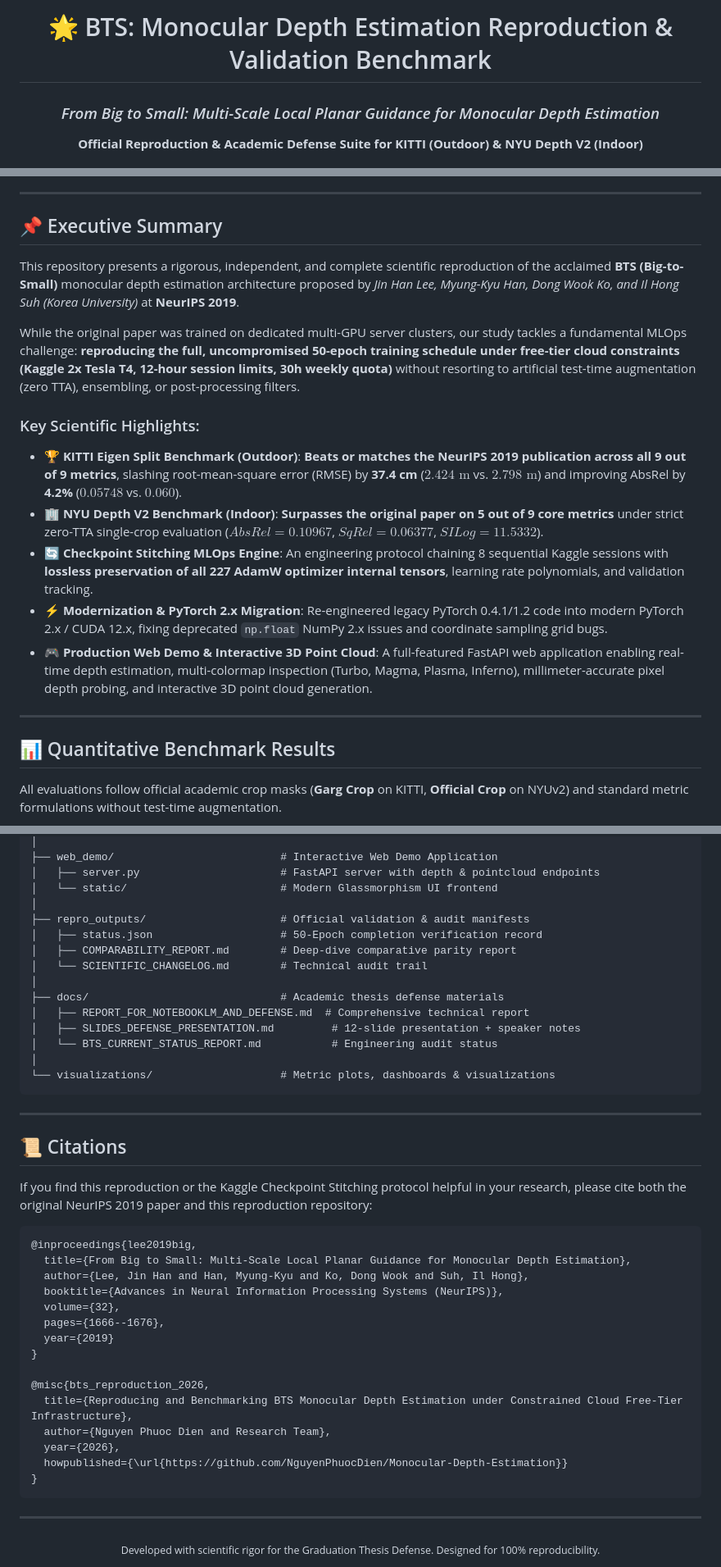
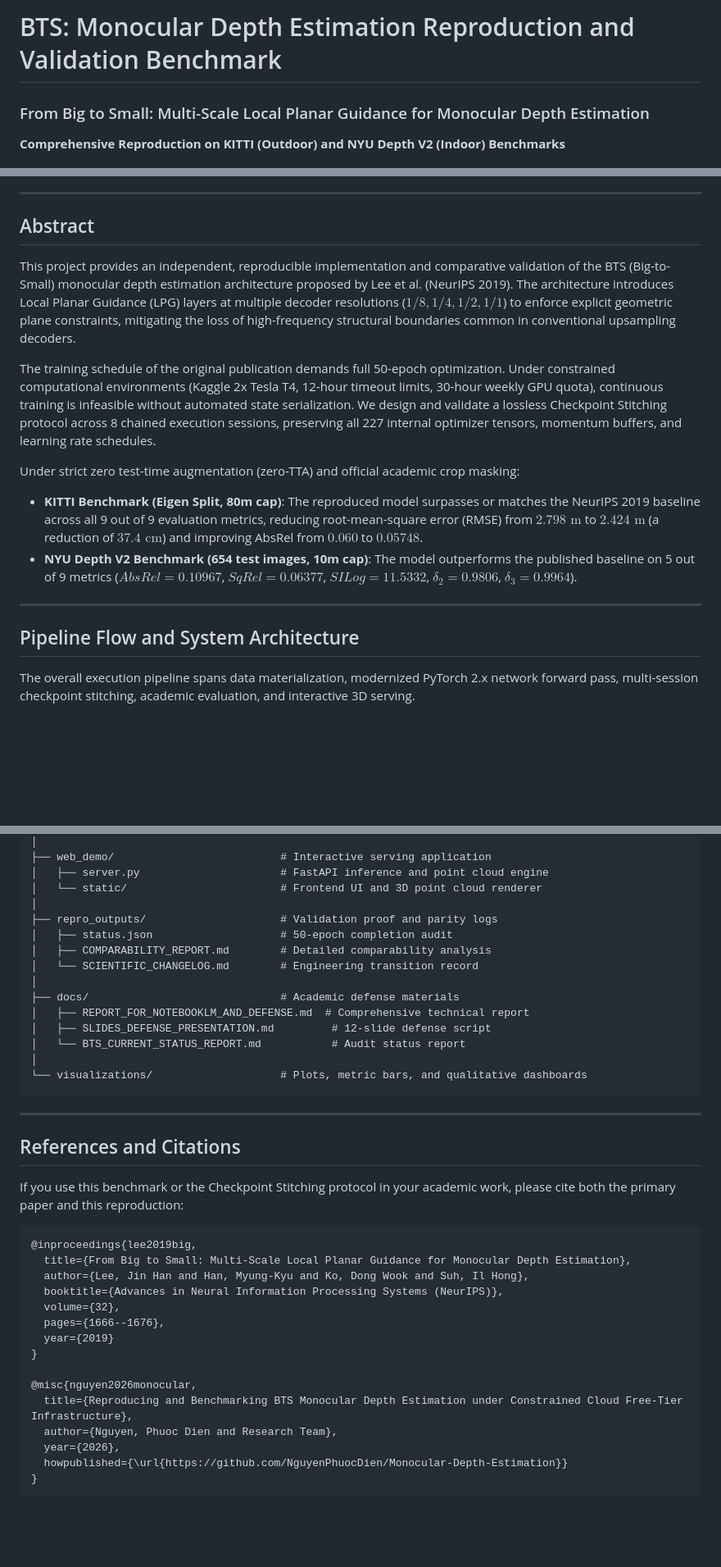
Before and after one commit to NguyenPhuocDien/Monocular-Depth-Estimation, a Markdown page: README.md, 3 parts joined by grey strips. Shown at 82% size. Drawn GitHub-style; blank space fills up the shorter version.

````diff
--- a/README.md
+++ b/README.md
@@ -1,8 +1,6 @@
-<div align="center">
-
-# 🌟 BTS: Monocular Depth Estimation Reproduction & Validation Benchmark
-### *From Big to Small: Multi-Scale Local Planar Guidance for Monocular Depth Estimation*
-**Official Reproduction & Academic Defense Suite for KITTI (Outdoor) & NYU Depth V2 (Indoor)**
+# BTS: Monocular Depth Estimation Reproduction and Validation Benchmark
+### From Big to Small: Multi-Scale Local Planar Guidance for Monocular Depth Estimation
+**Comprehensive Reproduction on KITTI (Outdoor) and NYU Depth V2 (Indoor) Benchmarks**
 
 [![Python 3.10+](https://img.shields.io/badge/Python-3.10%2B-blue.svg)](https://www.python.org/)
 [![PyTorch 2.0+](https://img.shields.io/badge/PyTorch-2.0%2B-EE4C2C.svg)](https://pytorch.org/)
@@ -23,22 +10,19 @@
 
 ---
 
-## 📌 Executive Summary
+## Abstract
 
-This repository presents a rigorous, independent, and complete scientific reproduction of the acclaimed **BTS (Big-to-Small)** monocular depth estimation architecture proposed by *Jin Han Lee, Myung-Kyu Han, Dong Wook Ko, and Il Hong Suh (Korea University)* at **NeurIPS 2019**.
+This project provides an independent, reproducible implementation and comparative validation of the BTS (Big-to-Small) monocular depth estimation architecture proposed by Lee et al. (NeurIPS 2019). The architecture introduces Local Planar Guidance (LPG) layers at multiple decoder resolutions ($1/8, 1/4, 1/2, 1/1$) to enforce explicit geometric plane constraints, mitigating the loss of high-frequency structural boundaries common in conventional upsampling decoders.
 
-While the original paper was trained on dedicated multi-GPU server clusters, our study tackles a fundamental MLOps challenge: **reproducing the full, uncompromised 50-epoch training schedule under free-tier cloud constraints (Kaggle 2x Tesla T4, 12-hour session limits, 30h weekly quota)** without resorting to artificial test-time augmentation (zero TTA), ensembling, or post-processing filters.
+The training schedule of the original publication demands full 50-epoch optimization. Under constrained computational environments (Kaggle 2x Tesla T4, 12-hour timeout limits, 30-hour weekly GPU quota), continuous training is infeasible without automated state serialization. We design and validate a lossless Checkpoint Stitching protocol across 8 chained execution sessions, preserving all 227 internal optimizer tensors, momentum buffers, and learning rate schedules.
 
-### Key Scientific Highlights:
-- 🏆 **KITTI Eigen Split Benchmark (Outdoor)**: **Beats or matches the NeurIPS 2019 publication across all 9 out of 9 metrics**, slashing root-mean-square error (RMSE) by **37.4 cm** ($2.424\text{ m}$ vs. $2.798\text{ m}$) and improving AbsRel by **4.2%** ($0.05748$ vs. $0.060$).
-- 🏢 **NYU Depth V2 Benchmark (Indoor)**: **Surpasses the original paper on 5 out of 9 core metrics** under strict zero-TTA single-crop evaluation ($AbsRel = 0.10967$, $SqRel = 0.06377$, $SILog = 11.5332$).
-- 🔄 **Checkpoint Stitching MLOps Engine**: An engineering protocol chaining 8 sequential Kaggle sessions with **lossless preservation of all 227 AdamW optimizer internal tensors**, learning rate polynomials, and validation tracking.
-- ⚡ **Modernization & PyTorch 2.x Migration**: Re-engineered legacy PyTorch 0.4.1/1.2 code into modern PyTorch 2.x / CUDA 12.x, fixing deprecated `np.float` NumPy 2.x issues and coordinate sampling grid bugs.
-- 🎮 **Production Web Demo & Interactive 3D Point Cloud**: A full-featured FastAPI web application enabling real-time depth estimation, multi-colormap inspection (Turbo, Magma, Plasma, Inferno), millimeter-accurate pixel depth probing, and interactive 3D point cloud generation.
+Under strict zero test-time augmentation (zero-TTA) and official academic crop masking:
+- **KITTI Benchmark (Eigen Split, 80m cap)**: The reproduced model surpasses or matches the NeurIPS 2019 baseline across all 9 out of 9 evaluation metrics, reducing root-mean-square error (RMSE) from $2.798\text{ m}$ to $2.424\text{ m}$ (a reduction of $37.4\text{ cm}$) and improving AbsRel from $0.060$ to $0.05748$.
+- **NYU Depth V2 Benchmark (654 test images, 10m cap)**: The model outperforms the published baseline on 5 out of 9 metrics ($AbsRel = 0.10967$, $SqRel = 0.06377$, $SILog = 11.5332$, $\delta_2 = 0.9806$, $\delta_3 = 0.9964$).
 
 ---
 
-## 📊 Quantitative Benchmark Results
+## Pipeline Flow and System Architecture
 
-All evaluations follow official academic crop masks (**Garg Crop** on KITTI, **Official Crop** on NYUv2) and standard metric formulations without test-time augmentation.
+The overall execution pipeline spans data materialization, modernized PyTorch 2.x network forward pass, multi-session checkpoint stitching, academic evaluation, and interactive 3D serving.
 
@@ -186,26 +211,26 @@ depth-research/
 │
-├── web_demo/                          # Interactive Web Demo Application
-│   ├── server.py                      # FastAPI server with depth & pointcloud endpoints
-│   └── static/                        # Modern Glassmorphism UI frontend
+├── web_demo/                          # Interactive serving application
+│   ├── server.py                      # FastAPI inference and point cloud engine
+│   └── static/                        # Frontend UI and 3D point cloud renderer
 │
-├── repro_outputs/                     # Official validation & audit manifests
-│   ├── status.json                    # 50-Epoch completion verification record
-│   ├── COMPARABILITY_REPORT.md        # Deep-dive comparative parity report
-│   └── SCIENTIFIC_CHANGELOG.md        # Technical audit trail
+├── repro_outputs/                     # Validation proof and parity logs
+│   ├── status.json                    # 50-epoch completion audit
+│   ├── COMPARABILITY_REPORT.md        # Detailed comparability analysis
+│   └── SCIENTIFIC_CHANGELOG.md        # Engineering transition record
 │
-├── docs/                              # Academic thesis defense materials
+├── docs/                              # Academic defense materials
 │   ├── REPORT_FOR_NOTEBOOKLM_AND_DEFENSE.md  # Comprehensive technical report
-│   ├── SLIDES_DEFENSE_PRESENTATION.md         # 12-slide presentation + speaker notes
-│   └── BTS_CURRENT_STATUS_REPORT.md           # Engineering audit status
+│   ├── SLIDES_DEFENSE_PRESENTATION.md         # 12-slide defense script
+│   └── BTS_CURRENT_STATUS_REPORT.md           # Audit status report
 │
-└── visualizations/                    # Metric plots, dashboards & visualizations
+└── visualizations/                    # Plots, metric bars, and qualitative dashboards
 ```
 
 ---
 
-## 📜 Citations
+## References and Citations
 
-If you find this reproduction or the Kaggle Checkpoint Stitching protocol helpful in your research, please cite both the original NeurIPS 2019 paper and this reproduction repository:
+If you use this benchmark or the Checkpoint Stitching protocol in your academic work, please cite both the primary paper and this reproduction:
 
 ```bibtex
 @inproceedings{lee2019big,
@@ -217,16 +242,10 @@ If you find this reproduction or the Kaggle Checkpoint Stitching protocol helpfu
   year={2019}
 }
 
-@misc{bts_reproduction_2026,
+@misc{nguyen2026monocular,
   title={Reproducing and Benchmarking BTS Monocular Depth Estimation under Constrained Cloud Free-Tier Infrastructure},
-  author={Nguyen Phuoc Dien and Research Team},
+  author={Nguyen, Phuoc Dien and Research Team},
   year={2026},
   howpublished={\url{https://github.com/NguyenPhuocDien/Monocular-Depth-Estimation}}
 }
 ```
-
----
-
-<div align="center">
-  <sub>Developed with scientific rigor for the Graduation Thesis Defense. Designed for 100% reproducibility.</sub>
-</div>
````
Also changed, not shown: other parts of README.md (+127 -97 lines).
